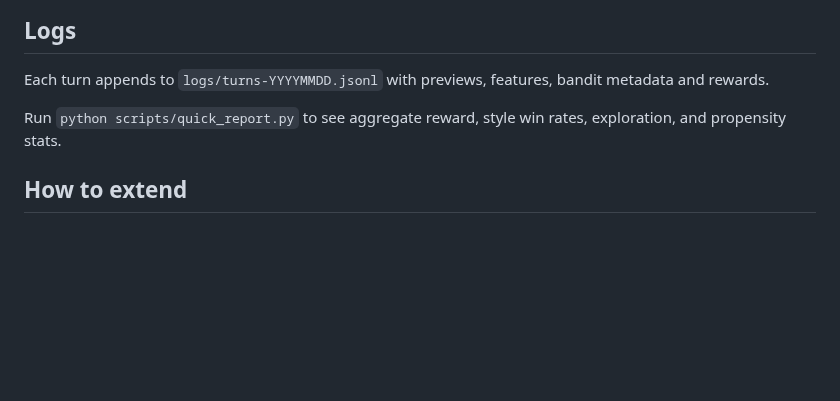
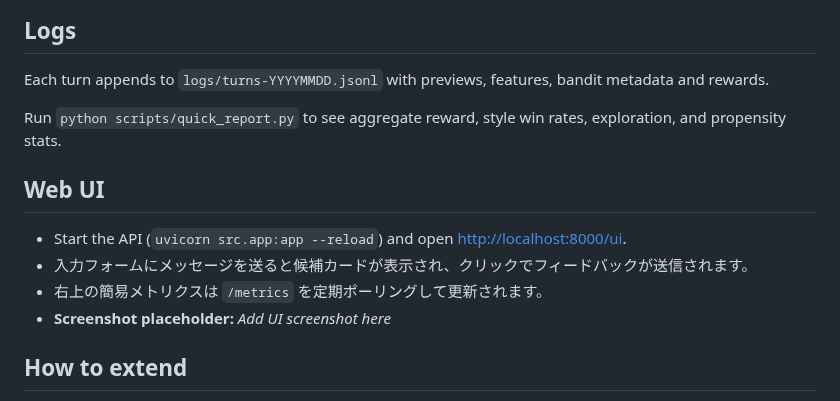
Before and after one commit to yasut0ra/online-conversation-optimizer, a Markdown page: README.md, the part around the change. GitHub-like rendering; blank space fills up the shorter version.

Commit message:
README.mdにWeb UIセクションを追加し、APIの起動方法や入力フォームの機能について説明を加えました。また、メトリクスの更新方法とスクリーンショットのプレースホルダーを記載しました。

```diff
--- a/README.md
+++ b/README.md
@@ -98,6 +98,13 @@ Each turn appends to `logs/turns-YYYYMMDD.jsonl` with previews, features, bandit
 
 Run `python scripts/quick_report.py` to see aggregate reward, style win rates, exploration, and propensity stats.
 
+## Web UI
+
+- Start the API (`uvicorn src.app:app --reload`) and open <http://localhost:8000/ui>.
+- 入力フォームにメッセージを送ると候補カードが表示され、クリックでフィードバックが送信されます。
+- 右上の簡易メトリクスは `/metrics` を定期ポーリングして更新されます。
+- **Screenshot placeholder:** _Add UI screenshot here_
+
 ## How to extend
 
 - **Switch bandits**: set `BANDIT_ALGO=lints` (Thompson sampling) or `linucb` (upper-confidence bound) to change exploration behaviour without code changes.
```
